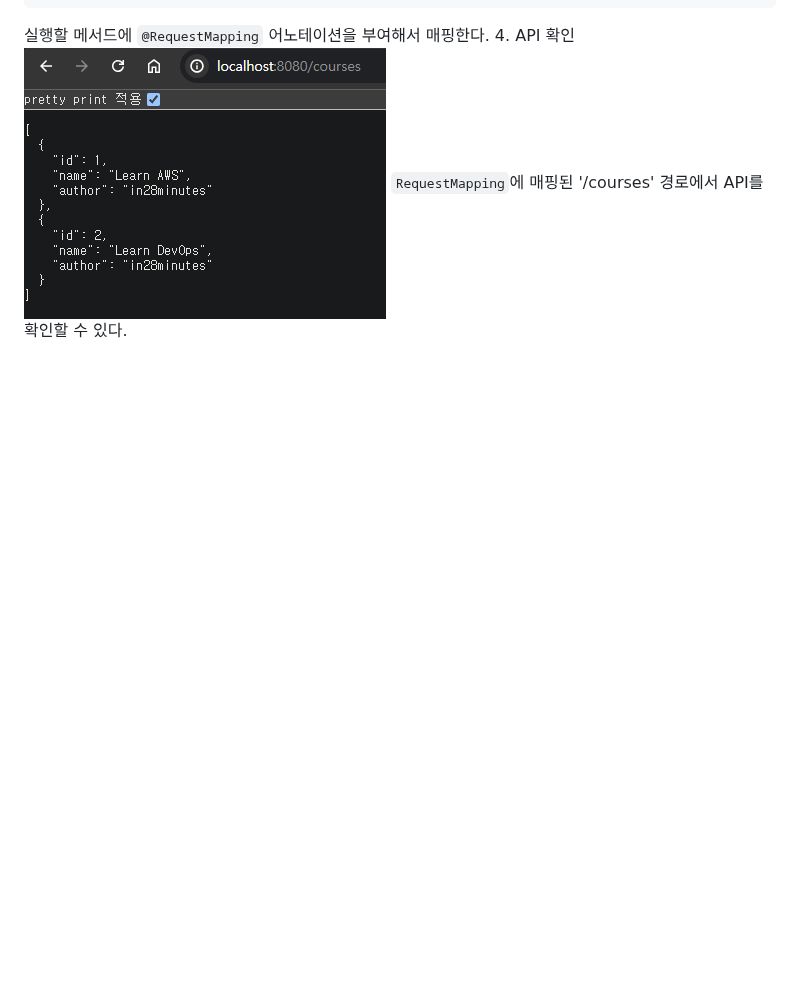
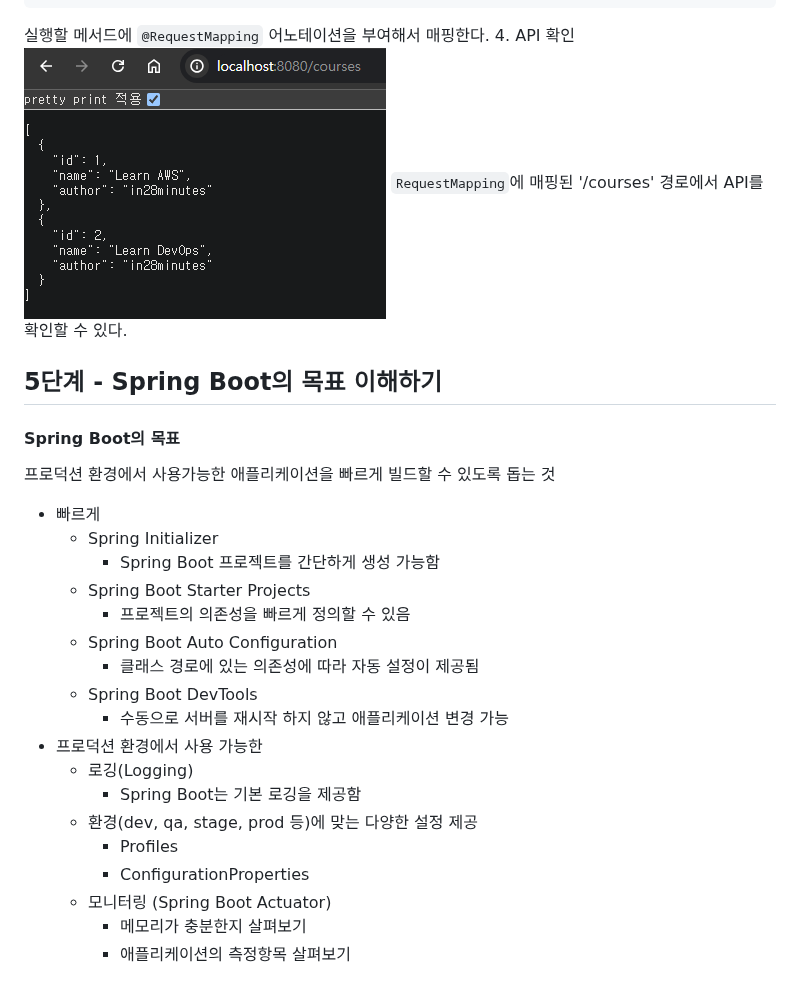
Before and after one commit to PhiloMonx1/learning-spring-and-spring-boot-3.x, a Markdown page: 04_Getting_Started_with_Spring_Boot/README.md, the part around the change. GitHub-like rendering; blank space fills up the shorter version.

Commit message:
5단계 - Spring Boot의 목표 이해하기
*docs : Spring Boot가 제공하는 편의성 노트

```diff
--- a/04_Getting_Started_with_Spring_Boot/README.md
+++ b/04_Getting_Started_with_Spring_Boot/README.md
@@ -111,3 +111,27 @@ public class CourseController {
 4. API 확인
 ![courses-api-check.png](image/courses-api-check.png)
 `RequestMapping`에 매핑된 '/courses' 경로에서 API를 확인할 수 있다.
+
+## 5단계 - Spring Boot의 목표 이해하기
+
+#### Spring Boot의 목표
+프로덕션 환경에서 사용가능한 애플리케이션을 빠르게 빌드할 수 있도록 돕는 것
+
+- 빠르게
+  - Spring Initializer
+    - Spring Boot 프로젝트를 간단하게 생성 가능함
+  - Spring Boot Starter Projects
+    - 프로젝트의 의존성을 빠르게 정의할 수 있음
+  - Spring Boot Auto Configuration
+    - 클래스 경로에 있는 의존성에 따라 자동 설정이 제공됨
+  - Spring Boot DevTools
+    - 수동으로 서버를 재시작 하지 않고 애플리케이션 변경 가능
+- 프로덕션 환경에서 사용 가능한
+  - 로깅(Logging)
+    - Spring Boot는 기본 로깅을 제공함
+  - 환경(dev, qa, stage, prod 등)에 맞는 다양한 설정 제공
+    - Profiles
+    - ConfigurationProperties
+  - 모니터링 (Spring Boot Actuator)
+    - 메모리가 충분한지 살펴보기
+    - 애플리케이션의 측정항목 살펴보기
```
